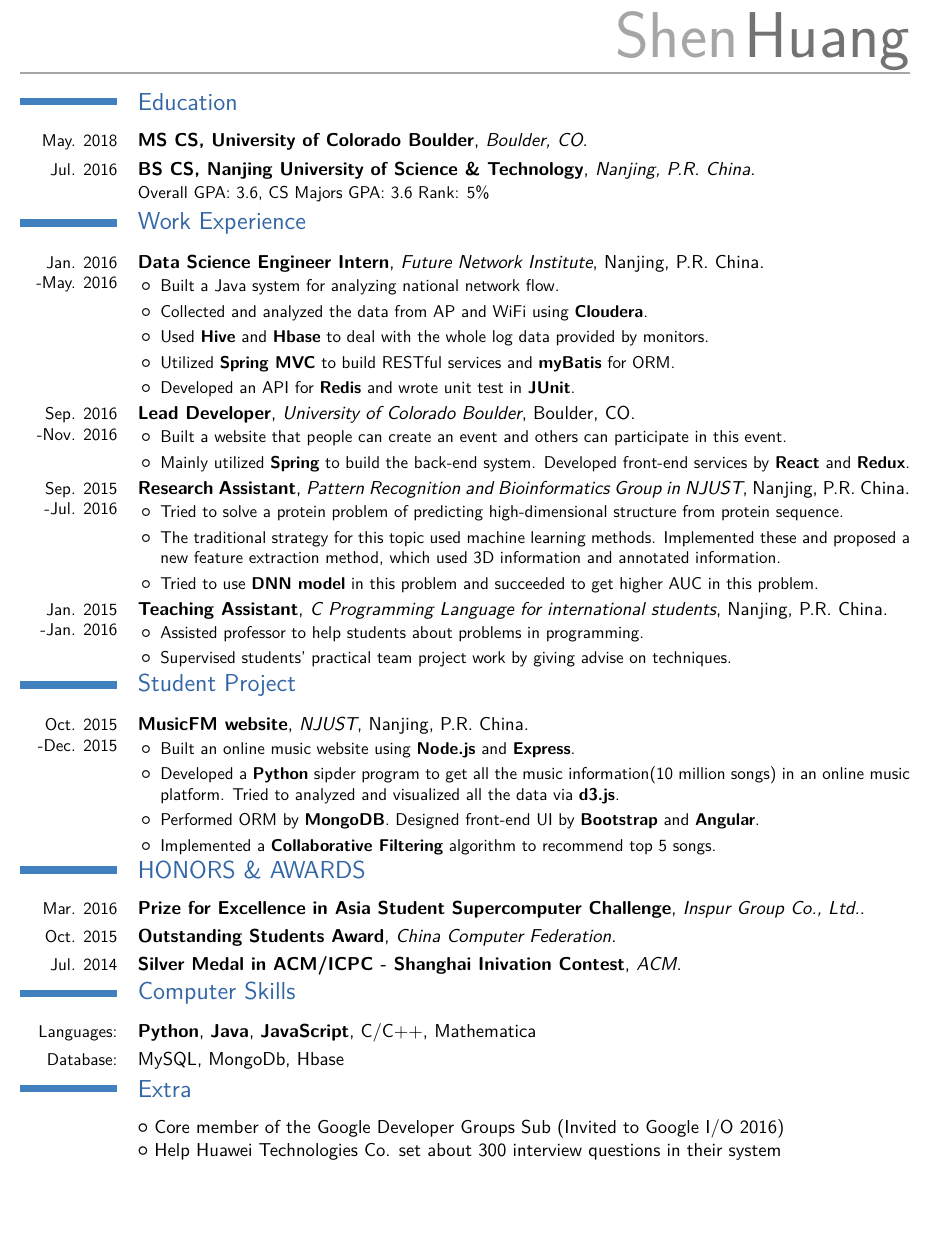
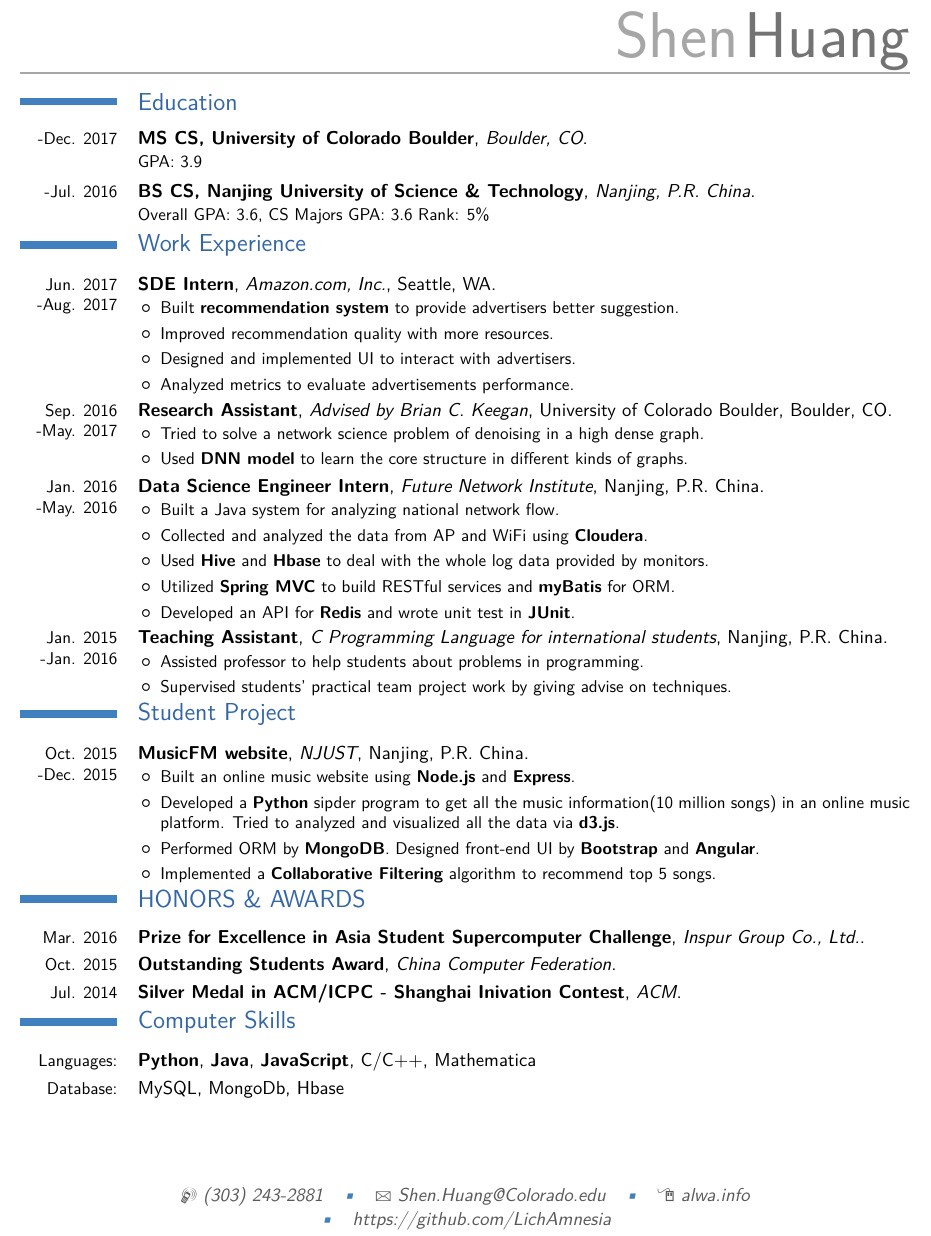
Before and after one commit to LichAmnesia/Resume, a LaTeX CV (Lich-resume_onepage.tex): part of page 1 of 2 before the commit and part of the page after it, cut so that both start at the same text, the shorter picture padded with empty space. Compiled offline with XeLaTeX; a missing font is replaced by an installed copy or a similar font.

Commit message:
update resume with intern

```diff
--- a/Lich-resume_onepage.tex
+++ b/Lich-resume_onepage.tex
@@ -56,9 +56,25 @@
 
 \maketitle
 \section{Education}
-\cventry{May. 2018}{MS CS,  University of Colorado Boulder}{Boulder, CO}{}{}{} % Overall GPA: 3.949}{CSC \& MA Majors GPA: 4.0
-\cventry{Jul. 2016}{BS CS, Nanjing University of Science \& Technology}{Nanjing, P.R. China}{}{}{Overall GPA: 3.6, CS Majors GPA: 3.6 Rank: 5\%} % Overall GPA: 3.949}{CSC \& MA Majors GPA: 4.0
+\cventry{-Dec. 2017}{MS CS,  University of Colorado Boulder}{Boulder, CO}{}{}{GPA: 3.9} % Overall GPA: 3.949}{CSC \& MA Majors GPA: 4.0
+\cventry{-Jul. 2016}{BS CS, Nanjing University of Science \& Technology}{Nanjing, P.R. China}{}{}{Overall GPA: 3.6, CS Majors GPA: 3.6 Rank: 5\%} % Overall GPA: 3.949}{CSC \& MA Majors GPA: 4.0
 \section{Work Experience}
+  % Clean data by AP and WiFi
+  \cventry{Jun. 2017 -Aug. 2017}{SDE Intern}{Amazon.com, Inc.}{Seattle, WA}{}{
+      \begin{itemize}
+        \item Built \textbf{recommendation system} to provide advertisers better suggestion.
+        \item Improved recommendation quality with more resources.
+        \item Designed and implemented UI to interact with advertisers.
+        \item Analyzed metrics to evaluate advertisements performance.
+      \end{itemize}
+  }
+  \cventry{Sep. 2016 -May. 2017}{Research Assistant}{Advised by Brian C. Keegan}{University of Colorado Boulder}{Boulder, CO}{
+    \begin{itemize}
+      \item Tried to solve a network science problem of denoising in a high dense graph.
+      \item Used \textbf{DNN model} to learn the core structure in different kinds of graphs.
+    \end{itemize}
+  }
+
   % Clean data by AP and WiFi
   \cventry{Jan. 2016 -May. 2016}{Data Science Engineer Intern}{Future Network Institute}{Nanjing, P.R. China}{}{
       \begin{itemize}
@@ -70,19 +86,19 @@
       \end{itemize}
   }
   % Event Create and Share
-  \cventry{Sep. 2016 -Nov. 2016}{Lead Developer}{University of Colorado Boulder}{Boulder, CO}{}{
-    \begin{itemize}
-      \item Built a website that people can create an event and others can participate in this event.
-      \item Mainly utilized \textbf{Spring} to build the back-end system. Developed front-end services by \textbf{React} and \textbf{Redux}.
-    \end{itemize}
-  }
-  \cventry{Sep. 2015 -Jul. 2016}{Research Assistant}{Pattern Recognition and Bioinformatics Group in NJUST}{Nanjing, P.R. China}{}{
-    \begin{itemize}
-      \item Tried to solve a protein problem of predicting high-dimensional structure from protein sequence.
-      \item The traditional strategy for this topic used machine learning methods. Implemented these and proposed a new feature extraction method, which used 3D information and annotated information.
-      \item Tried to use \textbf{DNN model} in this problem and succeeded to get higher AUC in this problem.
-    \end{itemize}
-  }
+  % \cventry{Sep. 2016 -Nov. 2016}{Lead Developer}{University of Colorado Boulder}{Boulder, CO}{}{
+  %   \begin{itemize}
+  %     \item Built a website that people can create an event and others can participate in this event.
+  %     \item Mainly utilized \textbf{Spring} to build the back-end system. Developed front-end services by \textbf{React} and \textbf{Redux}.
+  %   \end{itemize}
+  % }
+  % \cventry{Sep. 2015 -Jul. 2016}{Research Assistant}{Pattern Recognition and Bioinformatics Group in NJUST}{Nanjing, P.R. China}{}{
+  %   \begin{itemize}
+  %     \item Tried to solve a protein problem of predicting high-dimensional structure from protein sequence.
+  %     \item The traditional strategy for this topic used machine learning methods. Implemented these and proposed a new feature extraction method, which used 3D information and annotated information.
+  %     \item Tried to use \textbf{DNN model} in this problem and succeeded to get higher AUC in this problem.
+  %   \end{itemize}
+  % }
   \cventry{Jan. 2015 -Jan. 2016}{Teaching Assistant}{C Programming Language for international students}{Nanjing, P.R. China}{}{
     \begin{itemize}
       \item Assisted professor to help students about problems in programming.
@@ -105,8 +121,8 @@
 \section{Computer Skills}
   \cvline{Languages:}{\textbf{Python}, \textbf{Java}, \textbf{JavaScript}, C/C++, Mathematica}
   \cvline{Database:}{MySQL, MongoDb, Hbase}
-\section{Extra}
+% \section{Extra}
   % \cvlistitem{Contributor to open source projects - see \url{https://github.com/LichAmnesia}}
-  \cvlistitem{Core member of the Google Developer Groups Sub (Invited to Google I/O 2016)}
-  \cvlistitem{Help Huawei Technologies Co. set about 300 interview questions in their system}
+  % \cvlistitem{Core member of the Google Developer Groups Sub (Invited to Google I/O 2016)}
+  % \cvlistitem{Help Huawei Technologies Co. set about 300 interview questions in their system}
 \end{document}
```
Also changed, not shown: Huang,Shen Resume.pdf (deleted), Huang,Shen_Resume.pdf (deleted), Lich-resume_Grader.pdf (deleted), 1 other file.
